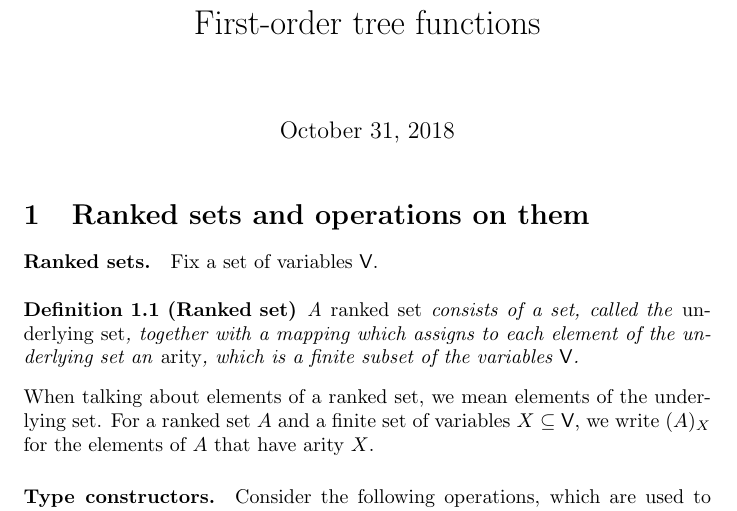
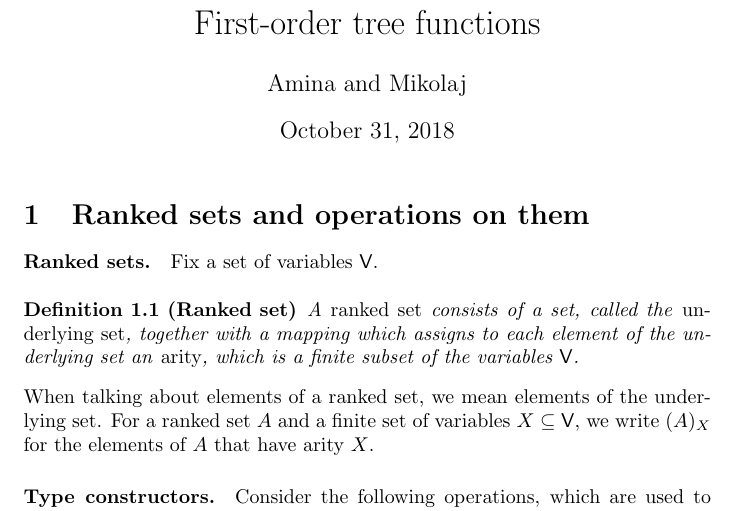
Before and after one commit to adoumane/Tree-Functions, a LaTeX document (main.tex): part of page 1 of 5, cut so that both start at the same text. Compiled offline with pdfLaTeX.

Commit message:
added author

```diff
--- a/main.tex
+++ b/main.tex
@@ -14,6 +14,7 @@
 
 \begin{document}
  \title{First-order tree functions}
+ \author{Amina and Mikolaj}
  \maketitle
 \newcommand{\varnames}{\mathsf V}
 \newcommand{\slice}[2]{(#1)_{#2}}
```
